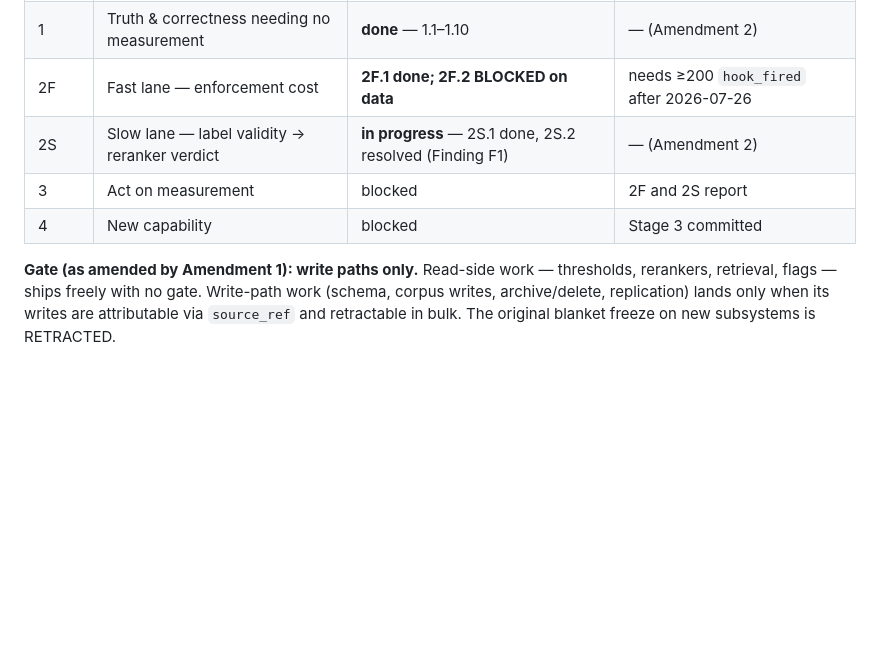
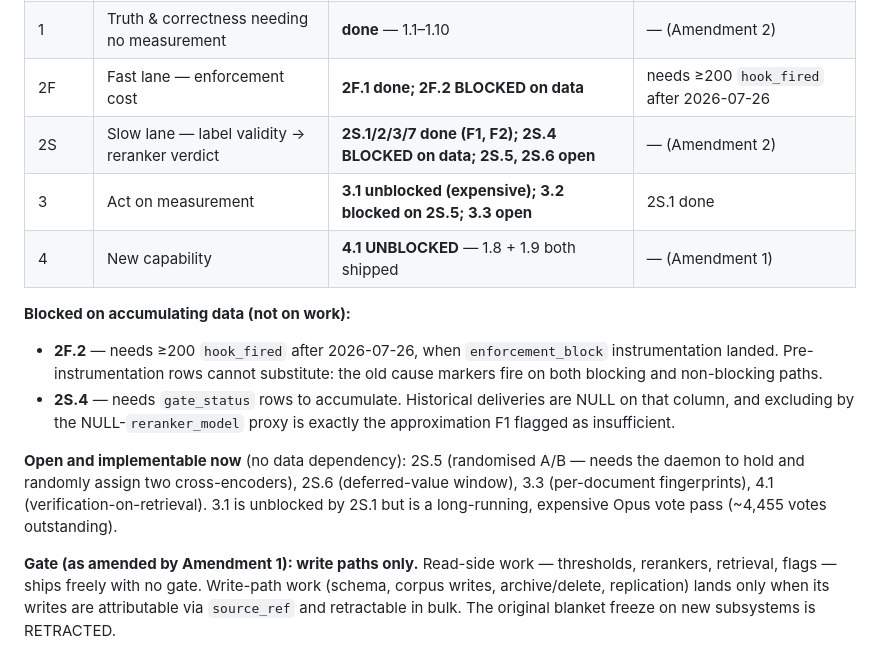
Before and after one commit to jimovonz/cairn, a Markdown page: docs/spec-remediation-2026-07.md, the part around the change. Rendered like a GitHub page; blank space fills up the shorter version.

Commit message:
docs: status — Stage 0/1 complete, genuine data blockers isolated
Separates work that is blocked on accumulating data (2F.2, 2S.4 — both need
rows written after today's instrumentation, and neither can use
pre-instrumentation rows as a substitute) from work that is simply open
(2S.5, 2S.6, 3.3, 4.1).

Records that 4.1 is now unblocked: Amendment 1 gated it on 1.8 + 1.9, both of
which shipped.

Co-Authored-By: Claude Opus 5 (1M context) <noreply@anthropic.com>

```diff
--- a/docs/spec-remediation-2026-07.md
+++ b/docs/spec-remediation-2026-07.md
@@ -15,9 +15,23 @@ same commit as any stage change.
 | 0 | Gate + make the surface legible | **done** — 0.1–0.4 | — |
 | 1 | Truth & correctness needing no measurement | **done** — 1.1–1.10 | — (Amendment 2) |
 | 2F | Fast lane — enforcement cost | **2F.1 done; 2F.2 BLOCKED on data** | needs ≥200 `hook_fired` after 2026-07-26 |
-| 2S | Slow lane — label validity → reranker verdict | **in progress** — 2S.1 done, 2S.2 resolved (Finding F1) | — (Amendment 2) |
-| 3 | Act on measurement | blocked | 2F and 2S report |
-| 4 | New capability | blocked | Stage 3 committed |
+| 2S | Slow lane — label validity → reranker verdict | **2S.1/2/3/7 done (F1, F2); 2S.4 BLOCKED on data; 2S.5, 2S.6 open** | — (Amendment 2) |
+| 3 | Act on measurement | **3.1 unblocked (expensive); 3.2 blocked on 2S.5; 3.3 open** | 2S.1 done |
+| 4 | New capability | **4.1 UNBLOCKED** — 1.8 + 1.9 both shipped | — (Amendment 1) |
+
+**Blocked on accumulating data (not on work):**
+- **2F.2** — needs ≥200 `hook_fired` after 2026-07-26, when `enforcement_block`
+  instrumentation landed. Pre-instrumentation rows cannot substitute: the old
+  cause markers fire on both blocking and non-blocking paths.
+- **2S.4** — needs `gate_status` rows to accumulate. Historical deliveries are
+  NULL on that column, and excluding by the NULL-`reranker_model` proxy is
+  exactly the approximation F1 flagged as insufficient.
+
+**Open and implementable now** (no data dependency): 2S.5 (randomised A/B —
+needs the daemon to hold and randomly assign two cross-encoders), 2S.6
+(deferred-value window), 3.3 (per-document fingerprints), 4.1
+(verification-on-retrieval). 3.1 is unblocked by 2S.1 but is a long-running,
+expensive Opus vote pass (~4,455 votes outstanding).
 
 **Gate (as amended by Amendment 1): write paths only.** Read-side work —
 thresholds, rerankers, retrieval, flags — ships freely with no gate. Write-path
```
